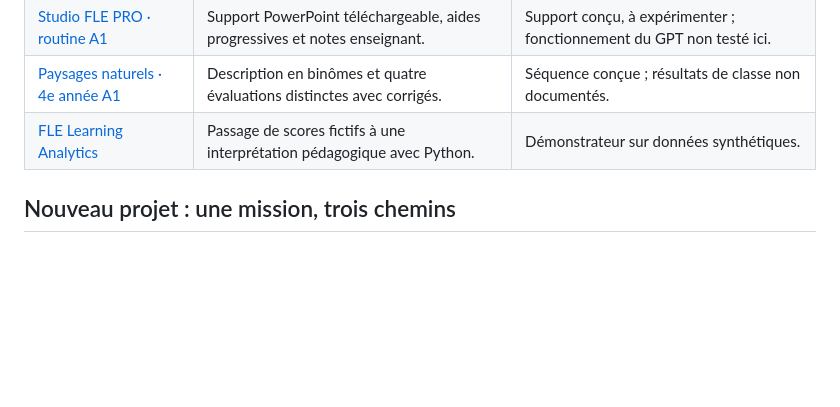
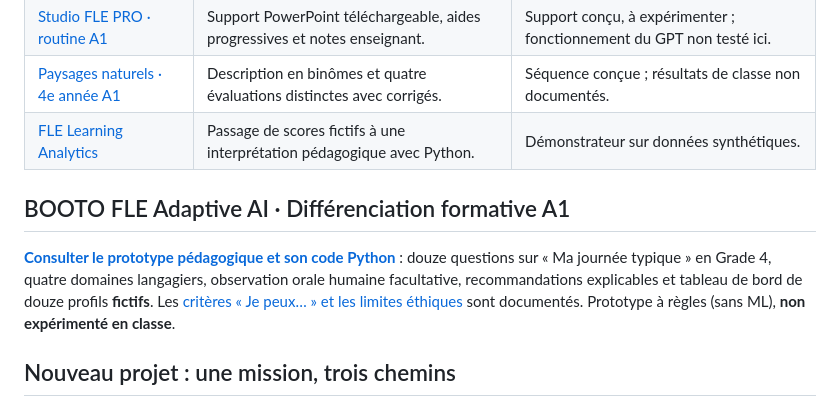
Before and after one commit to Junior-BOOTO/portfolio-fle, a Markdown page: README.md, the part around the change. GitHub-like rendering; blank space fills up the shorter version.

Commit message:
Feature BOOTO FLE Adaptive AI pedagogical prototype in portfolio

```diff
--- a/README.md
+++ b/README.md
@@ -13,6 +13,10 @@ Je conçois des activités où les apprenants utilisent le français pour accomp
 | [Studio FLE PRO · routine A1](gpts-pedagogiques/studio-fle-pro/README.md) | Support PowerPoint téléchargeable, aides progressives et notes enseignant. | Support conçu, à expérimenter ; fonctionnement du GPT non testé ici. |
 | [Paysages naturels · 4e année A1](projets/paysages-naturels-4e-a1/README.md) | Description en binômes et quatre évaluations distinctes avec corrigés. | Séquence conçue ; résultats de classe non documentés. |
 | [FLE Learning Analytics](https://github.com/Junior-BOOTO/python.skills/tree/main/fle-learning-analytics) | Passage de scores fictifs à une interprétation pédagogique avec Python. | Démonstrateur sur données synthétiques. |
+
+## BOOTO FLE Adaptive AI · Différenciation formative A1
+
+[**Consulter le prototype pédagogique et son code Python**](https://github.com/Junior-BOOTO/python.skills/tree/main/booto-fle-adaptive-ai) : douze questions sur « Ma journée typique » en Grade 4, quatre domaines langagiers, observation orale humaine facultative, recommandations explicables et tableau de bord de douze profils **fictifs**. Les [critères « Je peux… » et les limites éthiques](https://github.com/Junior-BOOTO/python.skills/blob/main/booto-fle-adaptive-ai/docs/ETHIQUE_ET_VALIDATION.md) sont documentés. Prototype à règles (sans ML), **non expérimenté en classe**.
 
 ## Nouveau projet : une mission, trois chemins
 
```
